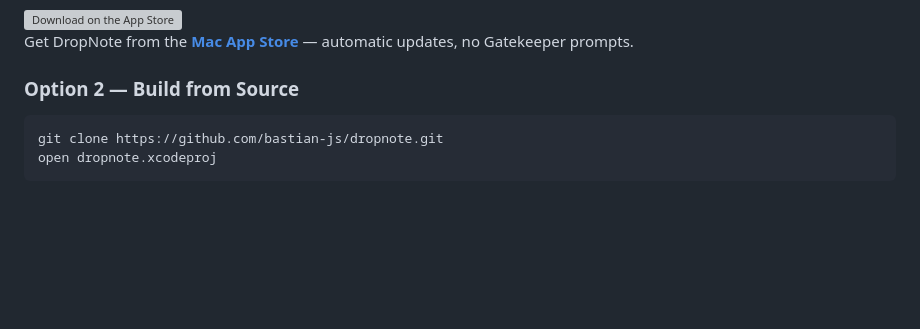
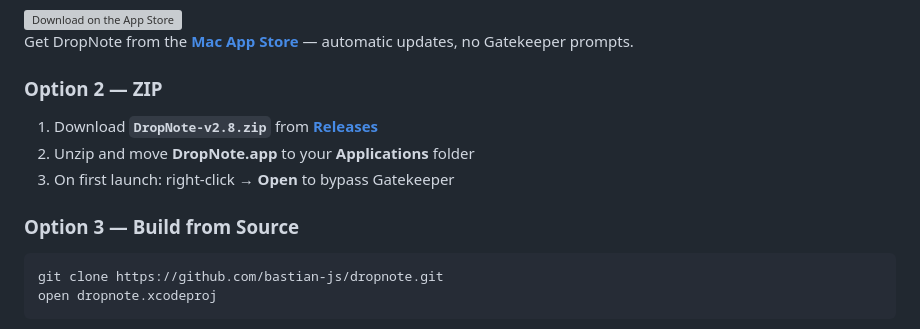
Before and after one commit to bastian-js/dropnote, a Markdown page: README.md, the part around the change. Drawn GitHub-style; blank space fills up the shorter version; grey boxes are pictures that could not be loaded.

Commit message:
changed download links in readme

````diff
--- a/README.md
+++ b/README.md
@@ -105,7 +105,13 @@ Built with **SwiftUI** and **AppKit** — fast, lightweight, and local-first. Yo
 
 Get DropNote from the [**Mac App Store**](https://apps.apple.com/app/apple-store/id6761221463?pt=128642489&ct=GitHub&mt=8) — automatic updates, no Gatekeeper prompts.
 
-### Option 2 — Build from Source
+### Option 2 — ZIP
+
+1. Download **`DropNote-v2.8.zip`** from [**Releases**](https://github.com/bastian-js/dropnote/releases)
+2. Unzip and move **DropNote.app** to your **Applications** folder
+3. On first launch: right-click → **Open** to bypass Gatekeeper
+
+### Option 3 — Build from Source
 
 ```bash
 git clone https://github.com/bastian-js/dropnote.git
````
